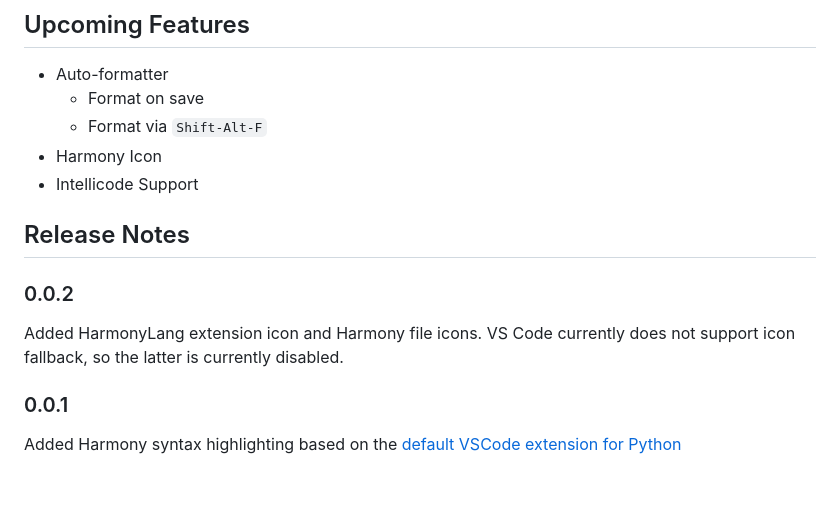
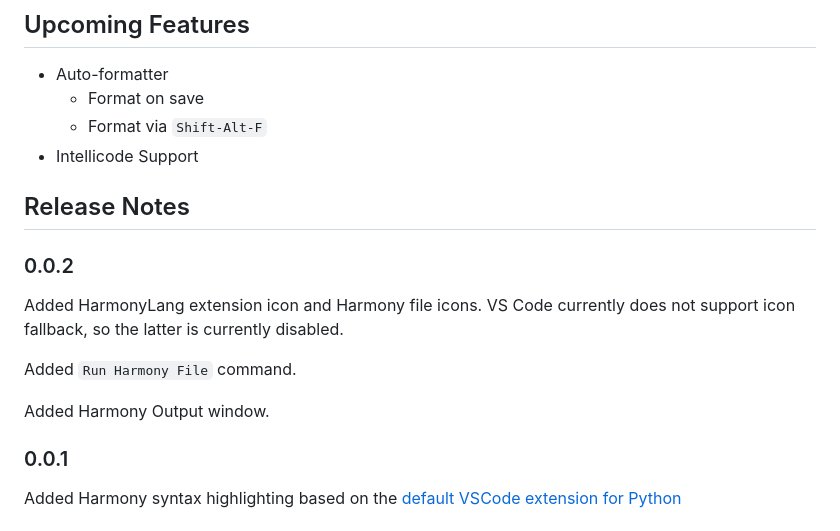
Before and after one commit to harmonylang/harmonylang, a Markdown page: README.md, the part around the change printed below. GitHub-like rendering; blank space fills up the shorter version.

```diff
--- a/README.md
+++ b/README.md
@@ -20,7 +30,6 @@ Supported syntax:
  - Auto-formatter
    - Format on save
    - Format via `Shift-Alt-F`
- - Harmony Icon
  - Intellicode Support
 
 ## Release Notes
@@ -29,6 +38,10 @@ Supported syntax:
 
 Added HarmonyLang extension icon and Harmony file icons. VS Code currently does not support icon fallback, so the latter is currently disabled.
 
+Added `Run Harmony File` command.
+
+Added Harmony Output window.
+
 ### 0.0.1
 
 Added Harmony syntax highlighting based on the [default VSCode extension for Python](https://github.com/microsoft/vscode)
```
Also changed, not shown: other parts of README.md (+11 -1 lines), CHANGELOG.md (+2 -0 lines), images/build-example.jpg (added), images/command-example.jpg (added), images/example.jpg (deleted), images/syntax-example.jpg (added), 2 other files.
